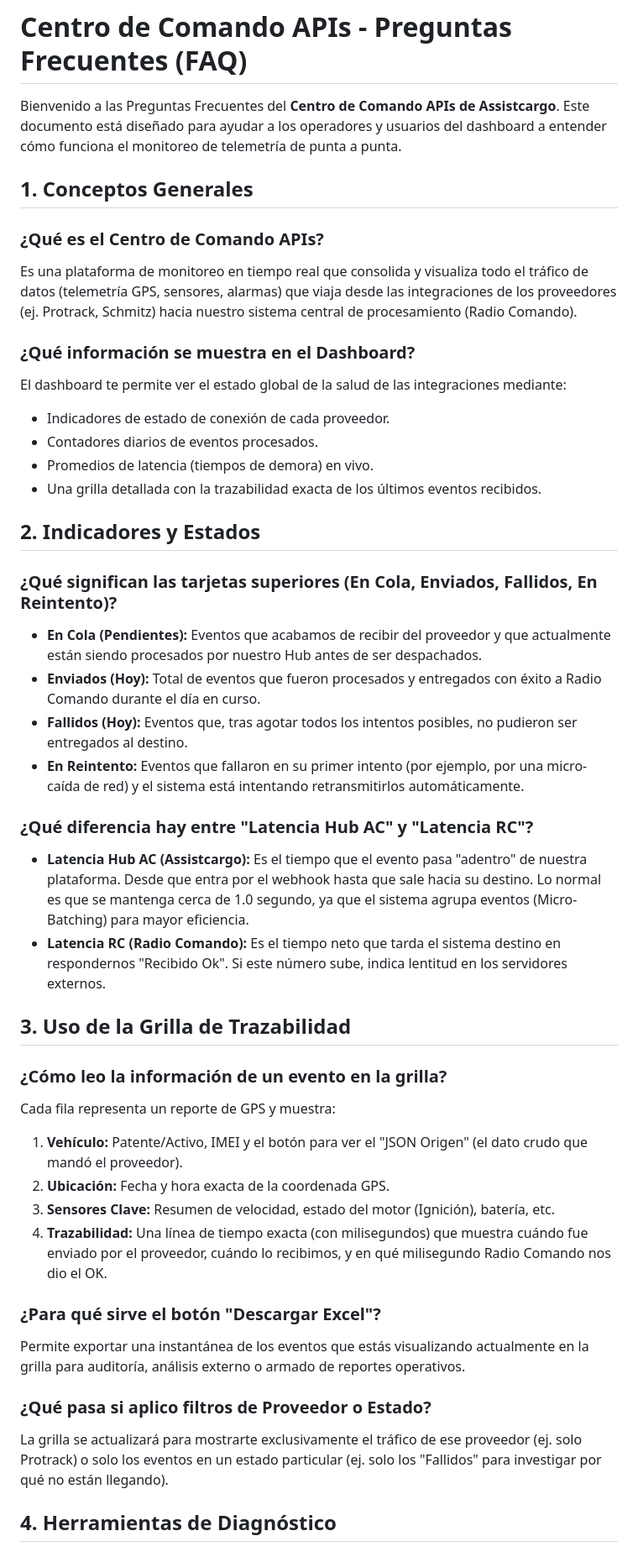
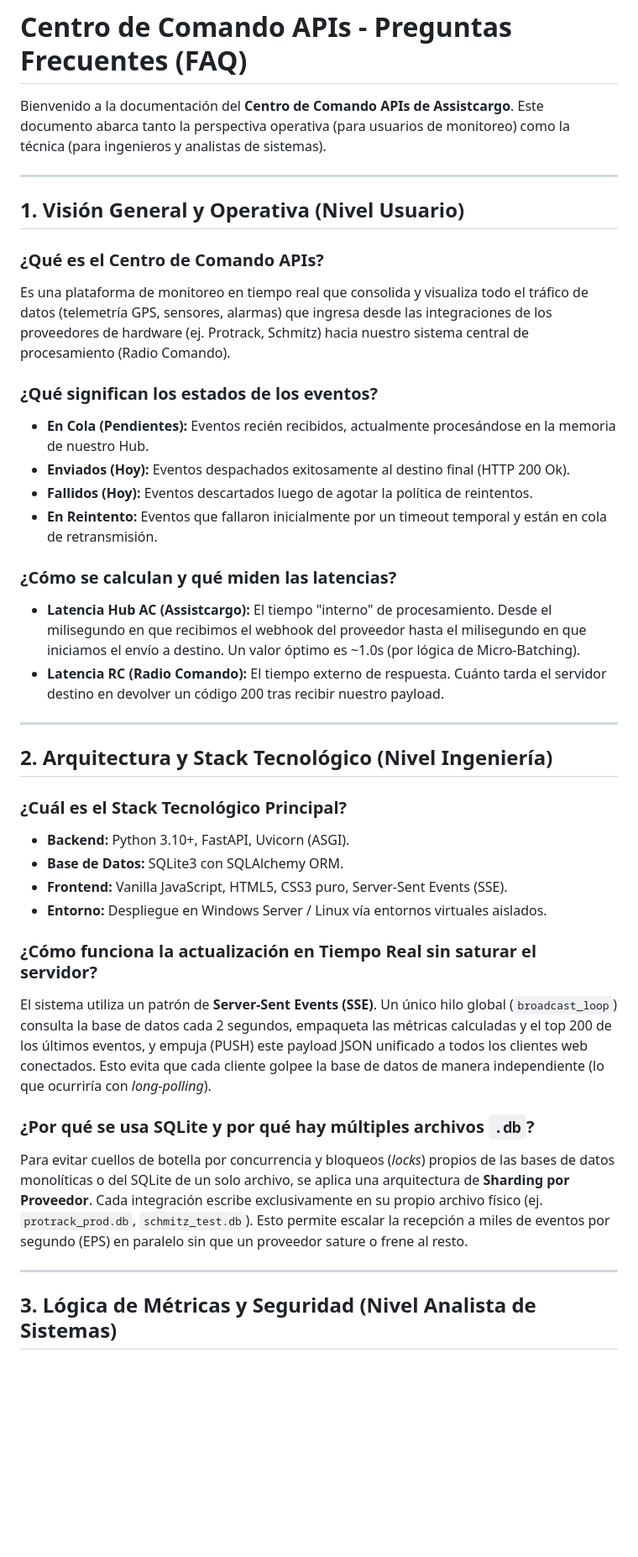
Before and after one commit to Gustavo1986-2015/Centro_de_Comando_APIs, a Markdown page: FAQ.md, the part around one of its changes. Shown at 84% size. Rendered like a GitHub page; blank space fills up the shorter version.

Commit message:
docs: add technical and security architecture details to FAQ.md

```diff
--- a/FAQ.md
+++ b/FAQ.md
@@ -1,45 +1,43 @@
 # Centro de Comando APIs - Preguntas Frecuentes (FAQ)
 
-Bienvenido a las Preguntas Frecuentes del **Centro de Comando APIs de Assistcargo**. Este documento está diseñado para ayudar a los operadores y usuarios del dashboard a entender cómo funciona el monitoreo de telemetría de punta a punta.
+Bienvenido a la documentación del **Centro de Comando APIs de Assistcargo**. Este documento abarca tanto la perspectiva operativa (para usuarios de monitoreo) como la técnica (para ingenieros y analistas de sistemas).
 
-## 1. Conceptos Generales
+---
+
+## 1. Visión General y Operativa (Nivel Usuario)
 
 ### ¿Qué es el Centro de Comando APIs?
-Es una plataforma de monitoreo en tiempo real que consolida y visualiza todo el tráfico de datos (telemetría GPS, sensores, alarmas) que viaja desde las integraciones de los proveedores (ej. Protrack, Schmitz) hacia nuestro sistema central de procesamiento (Radio Comando).
+Es una plataforma de monitoreo en tiempo real que consolida y visualiza todo el tráfico de datos (telemetría GPS, sensores, alarmas) que ingresa desde las integraciones de los proveedores de hardware (ej. Protrack, Schmitz) hacia nuestro sistema central de procesamiento (Radio Comando).
 
-### ¿Qué información se muestra en el Dashboard?
-El dashboard te permite ver el estado global de la salud de las integraciones mediante:
-- Indicadores de estado de conexión de cada proveedor.
-- Contadores diarios de eventos procesados.
-- Promedios de latencia (tiempos de demora) en vivo.
-- Una grilla detallada con la trazabilidad exacta de los últimos eventos recibidos.
+### ¿Qué significan los estados de los eventos?
+- **En Cola (Pendientes):** Eventos recién recibidos, actualmente procesándose en la memoria de nuestro Hub.
+- **Enviados (Hoy):** Eventos despachados exitosamente al destino final (HTTP 200 Ok).
+- **Fallidos (Hoy):** Eventos descartados luego de agotar la política de reintentos.
+- **En Reintento:** Eventos que fallaron inicialmente por un timeout temporal y están en cola de retransmisión.
 
-## 2. Indicadores y Estados
+### ¿Cómo se calculan y qué miden las latencias?
+- **Latencia Hub AC (Assistcargo):** El tiempo "interno" de procesamiento. Desde el milisegundo en que recibimos el webhook del proveedor hasta el milisegundo en que iniciamos el envío a destino. Un valor óptimo es ~1.0s (por lógica de Micro-Batching).
+- **Latencia RC (Radio Comando):** El tiempo externo de respuesta. Cuánto tarda el servidor destino en devolver un código 200 tras recibir nuestro payload.
 
-### ¿Qué significan las tarjetas superiores (En Cola, Enviados, Fallidos, En Reintento)?
-- **En Cola (Pendientes):** Eventos que acabamos de recibir del proveedor y que actualmente están siendo procesados por nuestro Hub antes de ser despachados.
-- **Enviados (Hoy):** Total de eventos que fueron procesados y entregados con éxito a Radio Comando durante el día en curso.
-- **Fallidos (Hoy):** Eventos que, tras agotar todos los intentos posibles, no pudieron ser entregados al destino.
-- **En Reintento:** Eventos que fallaron en su primer intento (por ejemplo, por una micro-caída de red) y el sistema está intentando retransmitirlos automáticamente.
+---
 
-### ¿Qué diferencia hay entre "Latencia Hub AC" y "Latencia RC"?
-- **Latencia Hub AC (Assistcargo):** Es el tiempo que el evento pasa "adentro" de nuestra plataforma. Desde que entra por el webhook hasta que sale hacia su destino. Lo normal es que se mantenga cerca de 1.0 segundo, ya que el sistema agrupa eventos (Micro-Batching) para mayor eficiencia.
-- **Latencia RC (Radio Comando):** Es el tiempo neto que tarda el sistema destino en respondernos "Recibido Ok". Si este número sube, indica lentitud en los servidores externos.
+## 2. Arquitectura y Stack Tecnológico (Nivel Ingeniería)
 
-## 3. Uso de la Grilla de Trazabilidad
+### ¿Cuál es el Stack Tecnológico Principal?
+- **Backend:** Python 3.10+, FastAPI, Uvicorn (ASGI).
+- **Base de Datos:** SQLite3 con SQLAlchemy ORM.
+- **Frontend:** Vanilla JavaScript, HTML5, CSS3 puro, Server-Sent Events (SSE).
+- **Entorno:** Despliegue en Windows Server / Linux vía entornos virtuales aislados.
 
-### ¿Cómo leo la información de un evento en la grilla?
-Cada fila representa un reporte de GPS y muestra:
-1. **Vehículo:** Patente/Activo, IMEI y el botón para ver el "JSON Origen" (el dato crudo que mandó el proveedor).
-2. **Ubicación:** Fecha y hora exacta de la coordenada GPS.
-3. **Sensores Clave:** Resumen de velocidad, estado del motor (Ignición), batería, etc.
-4. **Trazabilidad:** Una línea de tiempo exacta (con milisegundos) que muestra cuándo fue enviado por el proveedor, cuándo lo recibimos, y en qué milisegundo Radio Comando nos dio el OK.
+### ¿Cómo funciona la actualización en Tiempo Real sin saturar el servidor?
+El sistema utiliza un patrón de **Server-Sent Events (SSE)**.
+Un único hilo global (`broadcast_loop`) consulta la base de datos cada 2 segundos, empaqueta las métricas calculadas y el top 200 de los últimos eventos, y empuja (PUSH) este payload JSON unificado a todos los clientes web conectados. Esto evita que cada cliente golpee la base de datos de manera independiente (lo que ocurriría con *long-polling*).
 
-### ¿Para qué sirve el botón "Descargar Excel"?
-Permite exportar una instantánea de los eventos que estás visualizando actualmente en la grilla para auditoría, análisis externo o armado de reportes operativos.
+### ¿Por qué se usa SQLite y por qué hay múltiples archivos `.db`?
+Para evitar cuellos de botella por concurrencia y bloqueos (*locks*) propios de las bases de datos monolíticas o del SQLite de un solo archivo, se aplica una arquitectura de **Sharding por Proveedor**.
+Cada integración escribe exclusivamente en su propio archivo físico (ej. `protrack_prod.db`, `schmitz_test.db`). Esto permite escalar la recepción a miles de eventos por segundo (EPS) en paralelo sin que un proveedor sature o frene al resto.
 
-### ¿Qué pasa si aplico filtros de Proveedor o Estado?
-La grilla se actualizará para mostrarte exclusivamente el tráfico de ese proveedor (ej. solo Protrack) o solo los eventos en un estado particular (ej. solo los "Fallidos" para investigar por qué no están llegando).
+---
 
-## 4. Herramientas de Diagnóstico
+## 3. Lógica de Métricas y Seguridad (Nivel Analista de Sistemas)
 
```
Also changed, not shown: other parts of FAQ.md (+11 -8 lines).
